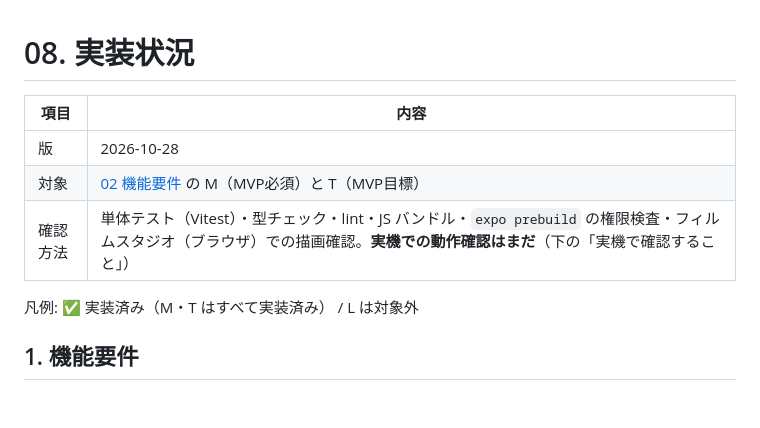
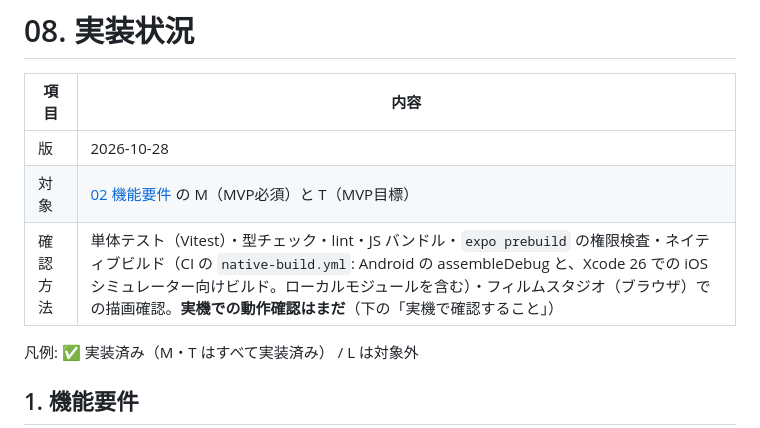
Before and after one commit to dorachan121/fanT, a Markdown page: docs/requirements/08-implementation-status.md, the part around the change. GitHub-like rendering; blank space fills up the shorter version.

Commit message:
Status: record the native builds among the checks
Both native builds (Android assembleDebug, iOS simulator with Xcode 26)
pass in CI with the local modules compiled.

Co-Authored-By: Claude Opus 5.5 <noreply@anthropic.com>
Claude-Session: https://claude.ai/code/session_01LvkGm8SbipVoXXVDw8sdhY

```diff
--- a/docs/requirements/08-implementation-status.md
+++ b/docs/requirements/08-implementation-status.md
@@ -4,7 +4,7 @@
 |---|---|
 | 版 | 2026-10-28 |
 | 対象 | [02 機能要件](02-functional-requirements.md) の M（MVP必須）と T（MVP目標） |
-| 確認方法 | 単体テスト（Vitest）・型チェック・lint・JS バンドル・`expo prebuild` の権限検査・フィルムスタジオ（ブラウザ）での描画確認。**実機での動作確認はまだ**（下の「実機で確認すること」） |
+| 確認方法 | 単体テスト（Vitest）・型チェック・lint・JS バンドル・`expo prebuild` の権限検査・ネイティブビルド（CI の `native-build.yml`: Android の assembleDebug と、Xcode 26 での iOS シミュレーター向けビルド。ローカルモジュールを含む）・フィルムスタジオ（ブラウザ）での描画確認。**実機での動作確認はまだ**（下の「実機で確認すること」） |
 
 凡例: ✅ 実装済み（M・T はすべて実装済み） / L は対象外
 
```
